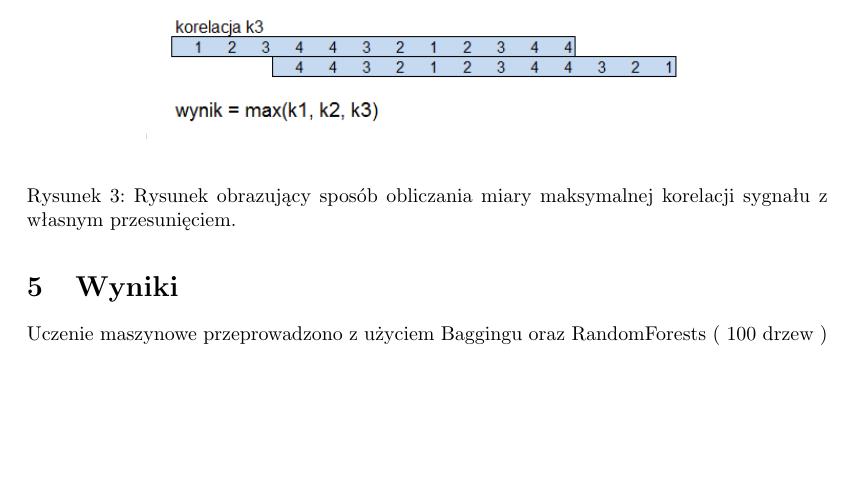
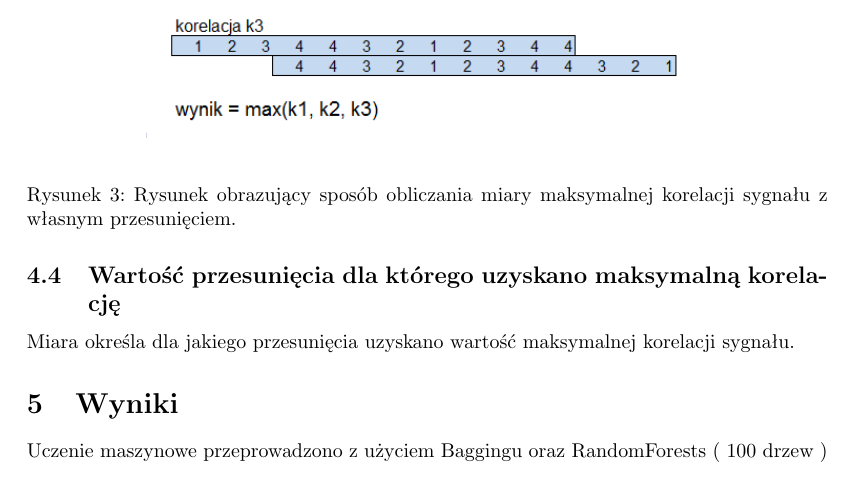
Before and after one commit to pawelrychly/pird, a LaTeX document (sprawozd.tex): part of page 5 of 7, cut so that both start at the same text, the shorter picture padded with empty space. Compiled offline with pdfLaTeX; the source files are stored in an older character set and shown here as Unicode.

Commit message:
dodano punkt z opisem ostatniej miary

```diff
--- a/sprawozd.tex
+++ b/sprawozd.tex
@@ -142,6 +142,9 @@ Ostatnia zastosowana miara, okreœla maksymaln¹ korelacjê sygna³u (Kolejnych
 \label{ref-corr}
 \end{figure}
 
+\subsection{Wartość przesunięcia dla którego uzyskano maksymalną korelację}
+ Miara określa dla jakiego przesunięcia uzyskano wartość maksymalnej korelacji sygnału.
+
 
 \section{Wyniki}
 
```
Also changed, not shown: 1 other file.
